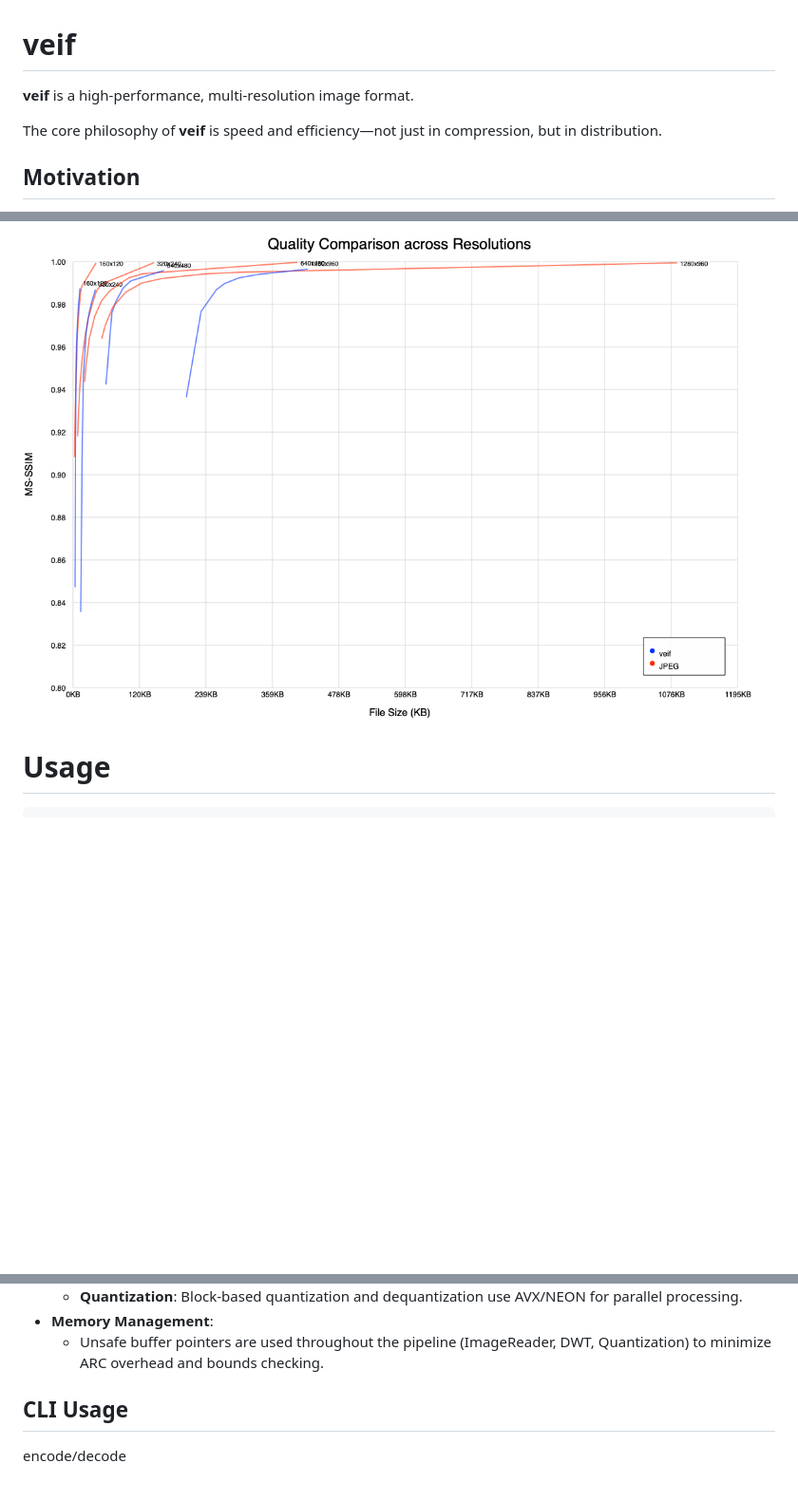
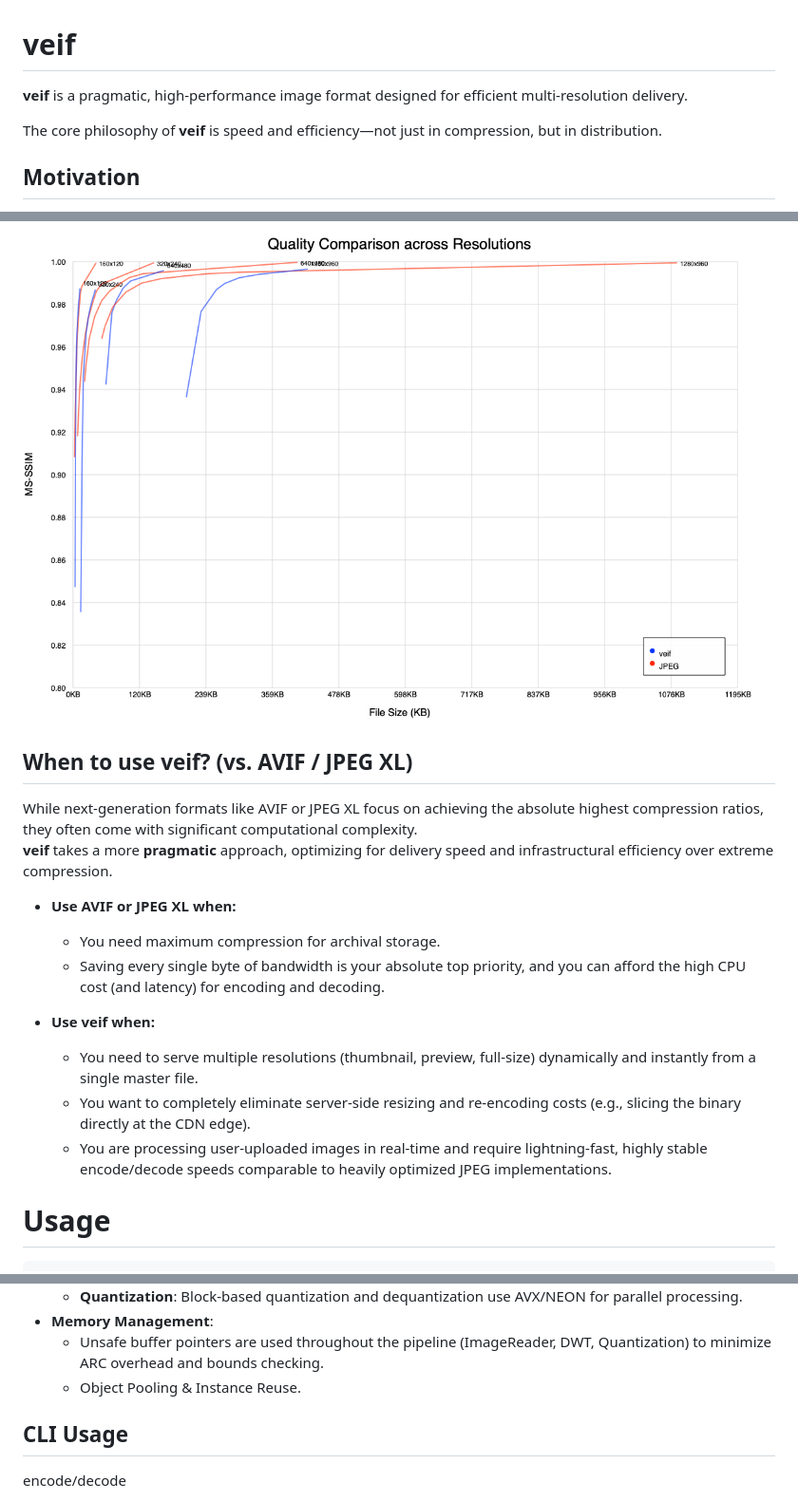
Before and after one commit to octu0/veif, a Markdown page: README.md, 3 parts joined by grey strips. Shown at 95% size. Drawn GitHub-style; blank space fills up the shorter version.

````diff
--- a/README.md
+++ b/README.md
@@ -1,6 +1,6 @@
 # veif
 
-**veif** is a high-performance, multi-resolution image format.
+**veif** is a pragmatic, high-performance image format designed for efficient multi-resolution delivery.
 
 The core philosophy of **veif** is speed and efficiency—not just in compression, but in distribution.
 
@@ -59,6 +59,20 @@ The `One` mode is designed for scenarios where speed is the top priority. Unlike
 
 ![compare resolution quality mm-ssim](docs/compare_resolution_quality_ms-ssim.png)
 
+## When to use veif? (vs. AVIF / JPEG XL)
+
+While next-generation formats like AVIF or JPEG XL focus on achieving the absolute highest compression ratios, they often come with significant computational complexity.
+**veif** takes a more **pragmatic** approach, optimizing for delivery speed and infrastructural efficiency over extreme compression.
+
+- **Use AVIF or JPEG XL when:**
+  - You need maximum compression for archival storage.
+  - Saving every single byte of bandwidth is your absolute top priority, and you can afford the high CPU cost (and latency) for encoding and decoding.
+
+- **Use veif when:**
+  - You need to serve multiple resolutions (thumbnail, preview, full-size) dynamically and instantly from a single master file.
+  - You want to completely eliminate server-side resizing and re-encoding costs (e.g., slicing the binary directly at the CDN edge).
+  - You are processing user-uploaded images in real-time and require lightning-fast, highly stable encode/decode speeds comparable to heavily optimized JPEG implementations.
+
 # Usage
 
 ```swift
@@ -114,6 +128,7 @@ let decodedLayers = try await decodeLayers(data: e0, e1, e2)
   - **Quantization**: Block-based quantization and dequantization use AVX/NEON for parallel processing.
 - **Memory Management**:
   - Unsafe buffer pointers are used throughout the pipeline (ImageReader, DWT, Quantization) to minimize ARC overhead and bounds checking.
+  - Object Pooling & Instance Reuse.
 
 ## CLI Usage
 
````
